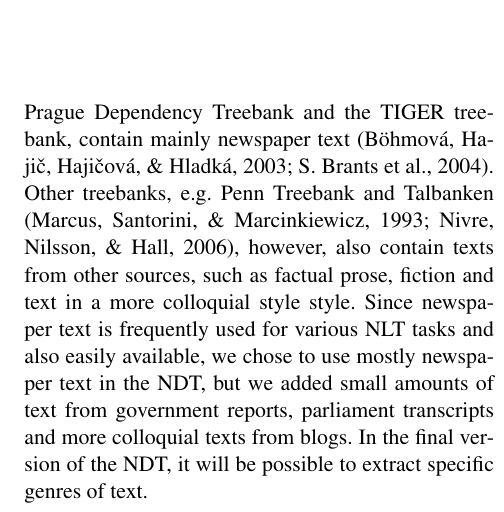
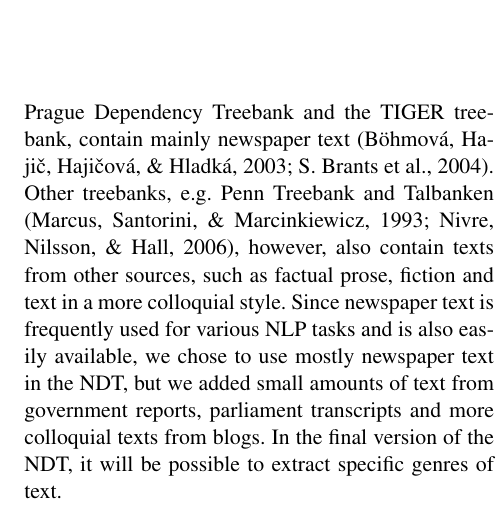
Before and after one commit to arnsholt/lrec-ndt, a LaTeX document (lrec-ndt.tex): part of one column of page 3 of 7, cut so that both start at the same text. Compiled offline with pdfLaTeX.

Commit message:
Section 3

```diff
--- a/lrec-ndt.tex
+++ b/lrec-ndt.tex
@@ -180,7 +180,7 @@
 % 885 words
 
 \section{Texts}
-The NDT currently consist of 282 000 tokens of Norwegian Bokmål and 263 000 tokens of Norwegian Nynorsk.\footnote{All numbers and results will be updated to reflect the finalized treebank for the final version of the paper.} Comparable treebanks such as the Prague Dependency Treebank and the TIGER treebank, contain mainly newspaper text \cite{Boh:Haj:Hla:2003,Bra:2004}. Other treebanks, e.g. Penn Treebank and Talbanken \cite{Mar:San:Mar:93,Niv:Nil:Hal:2006}, however, also contain texts from other sources, such as factual prose, fiction and text in a more colloquial style style. Since newspaper text is frequently used for various NLT tasks and also easily available, we chose to use mostly newspaper text in the NDT, but we added small amounts of text from government reports, parliament transcripts and more colloquial texts from blogs. In the final version of the NDT, it will be possible to extract specific genres of text.
+The NDT currently consist of 282 000 tokens of Norwegian Bokmål and 263 000 tokens of Norwegian Nynorsk.\footnote{All numbers and results will be updated to reflect the finalized treebank for the final version of the paper.} Comparable treebanks such as the Prague Dependency Treebank and the TIGER treebank, contain mainly newspaper text \cite{Boh:Haj:Hla:2003,Bra:2004}. Other treebanks, e.g. Penn Treebank and Talbanken \cite{Mar:San:Mar:93,Niv:Nil:Hal:2006}, however, also contain texts from other sources, such as factual prose, fiction and text in a more colloquial style. Since newspaper text is frequently used for various NLP tasks and is also easily available, we chose to use mostly newspaper text in the NDT, but we added small amounts of text from government reports, parliament transcripts and more colloquial texts from blogs. In the final version of the NDT, it will be possible to extract specific genres of text.
 
 \ctable[botcap,
     caption={Distribution of texts in the treebanks},
```
Also changed, not shown: lrec-ndt.tex (2 more changed lines).
